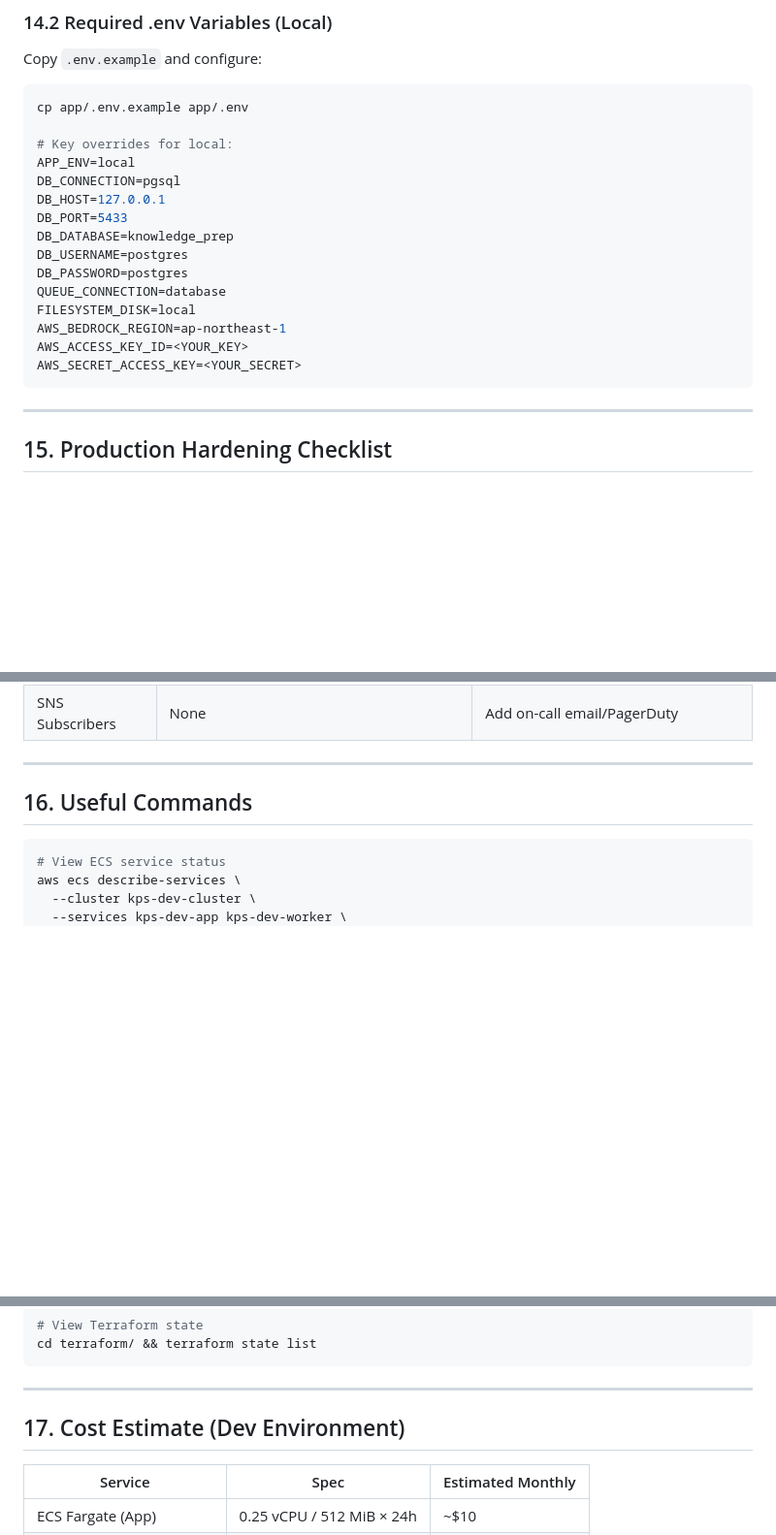
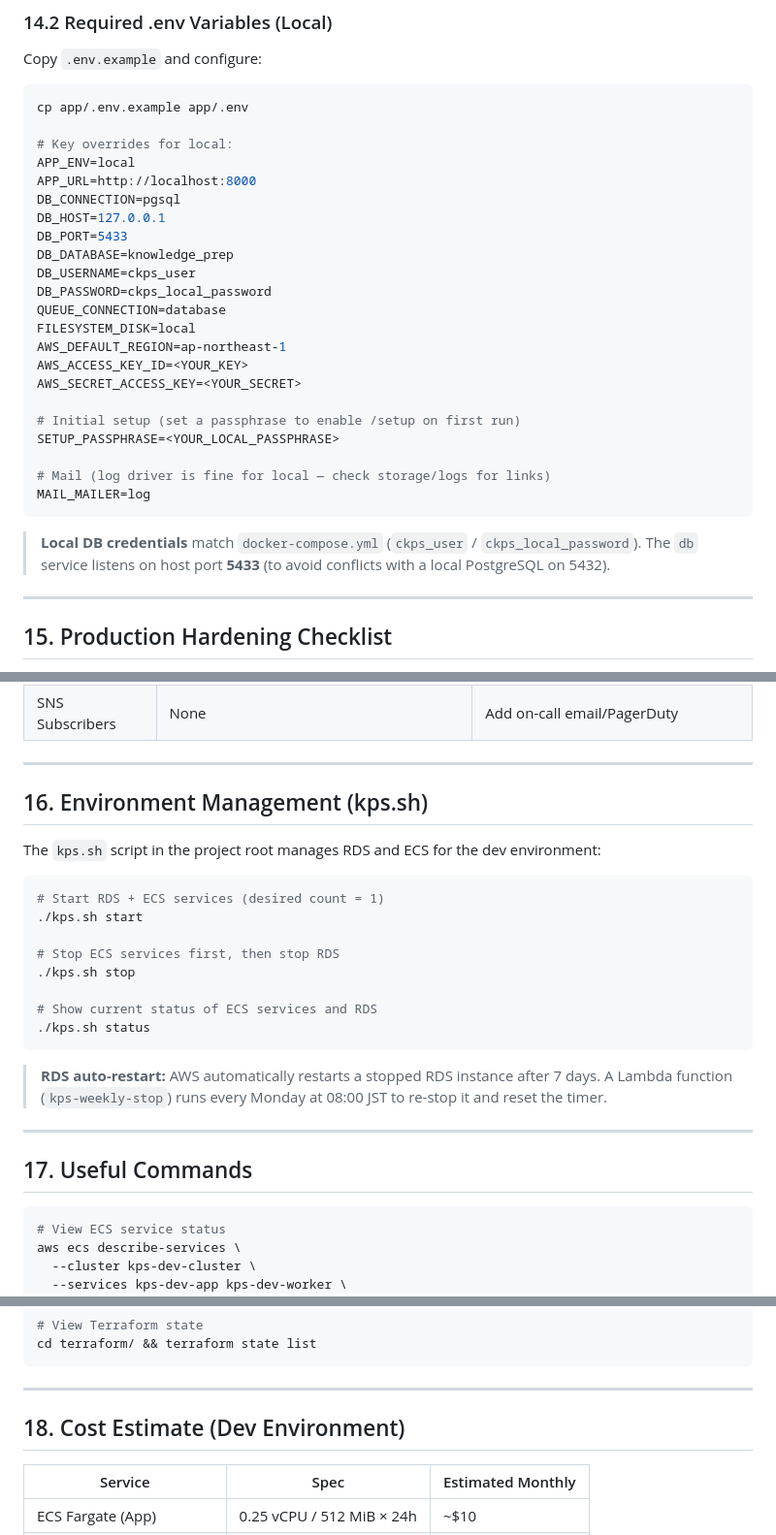
Before and after one commit to Nakanokappei/chatbot-knowledge-preparation-system, a Markdown page: AWS_Infrastructure_Setup_Guide.md, 3 parts joined by grey strips. Shown at 97% size. Rendered like a GitHub page; blank space fills up the shorter version.

````diff
--- a/AWS_Infrastructure_Setup_Guide.md
+++ b/AWS_Infrastructure_Setup_Guide.md
@@ -672,18 +721,28 @@ cp app/.env.example app/.env
 
 # Key overrides for local:
 APP_ENV=local
+APP_URL=http://localhost:8000
 DB_CONNECTION=pgsql
 DB_HOST=127.0.0.1
 DB_PORT=5433
 DB_DATABASE=knowledge_prep
-DB_USERNAME=postgres
-DB_PASSWORD=postgres
+DB_USERNAME=ckps_user
+DB_PASSWORD=ckps_local_password
 QUEUE_CONNECTION=database
 FILESYSTEM_DISK=local
-AWS_BEDROCK_REGION=ap-northeast-1
+AWS_DEFAULT_REGION=ap-northeast-1
 AWS_ACCESS_KEY_ID=<YOUR_KEY>
 AWS_SECRET_ACCESS_KEY=<YOUR_SECRET>
+
+# Initial setup (set a passphrase to enable /setup on first run)
+SETUP_PASSPHRASE=<YOUR_LOCAL_PASSPHRASE>
+
+# Mail (log driver is fine for local — check storage/logs for links)
+MAIL_MAILER=log
 ```
+
+> **Local DB credentials** match `docker-compose.yml` (`ckps_user` / `ckps_local_password`).
+> The `db` service listens on host port **5433** (to avoid conflicts with a local PostgreSQL on 5432).
 
 ---
 
@@ -706,7 +765,27 @@ Before going to production, address these items:
 
 ---
 
-## 16. Useful Commands
+## 16. Environment Management (kps.sh)
+
+The `kps.sh` script in the project root manages RDS and ECS for the dev environment:
+
+```bash
+# Start RDS + ECS services (desired count = 1)
+./kps.sh start
+
+# Stop ECS services first, then stop RDS
+./kps.sh stop
+
+# Show current status of ECS services and RDS
+./kps.sh status
+```
+
+> **RDS auto-restart:** AWS automatically restarts a stopped RDS instance after 7 days.
+> A Lambda function (`kps-weekly-stop`) runs every Monday at 08:00 JST to re-stop it and reset the timer.
+
+---
+
+## 17. Useful Commands
 
 ```bash
 # View ECS service status
@@ -744,7 +823,7 @@ cd terraform/ && terraform state list
 
 ---
 
-## 17. Cost Estimate (Dev Environment)
+## 18. Cost Estimate (Dev Environment)
 
 | Service | Spec | Estimated Monthly |
 |---------|------|-------------------|
````
Also changed, not shown: other parts of AWS_Infrastructure_Setup_Guide.md (+73 -24 lines).
